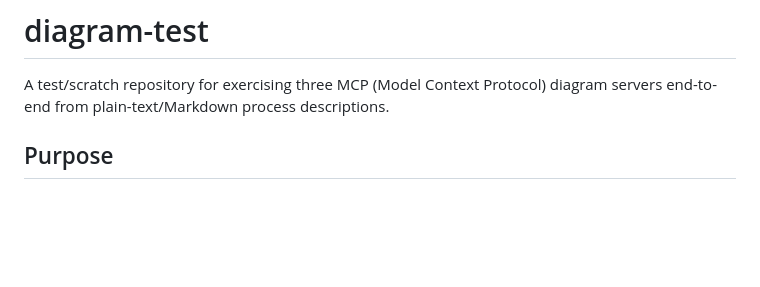
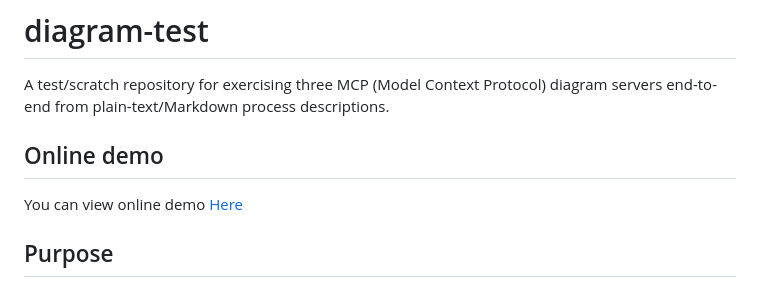
Before and after one commit to dunglex/diagram-tests, a Markdown page: README.md, the part around the change. Rendered like a GitHub page; blank space fills up the shorter version.

```diff
--- a/README.md
+++ b/README.md
@@ -2,6 +2,10 @@
 
 A test/scratch repository for exercising three MCP (Model Context Protocol)
 diagram servers end-to-end from plain-text/Markdown process descriptions.
+
+## Online demo
+
+You can view online demo [Here](https://diagram-mcp-demo.netlify.app/)
 
 ## Purpose
 
```
